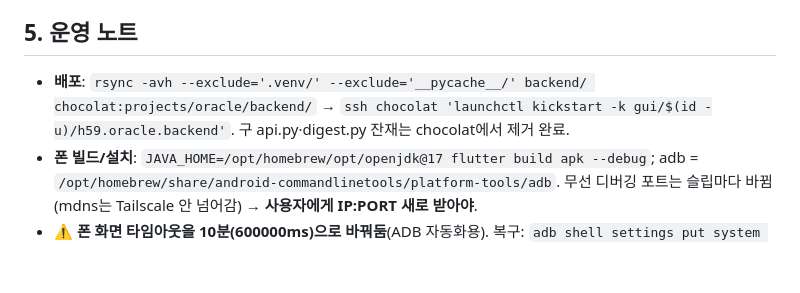
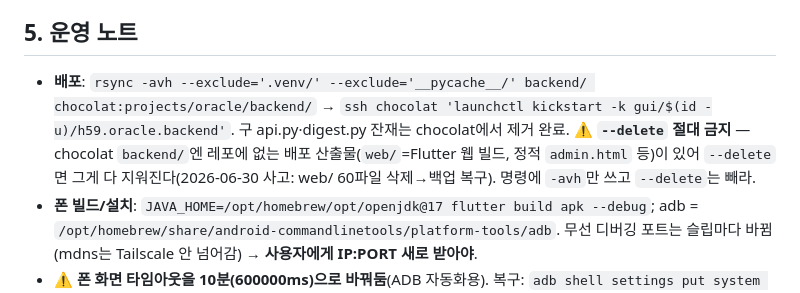
Before and after one commit to cabechee/oracle, a Markdown page: docs/HANDOFF.md, the part around the change. Rendered like a GitHub page; blank space fills up the shorter version.

Commit message:
배포 문서 — rsync --delete 금지 경고
chocolat backend/엔 레포에 없는 배포 산출물(web/ Flutter 빌드·admin.html)이 있어
--delete 쓰면 삭제됨. 2026-06-30 사고(web/ 60파일 삭제→백업 복구) 재발 방지.

Co-Authored-By: Claude Opus 4.8 <noreply@anthropic.com>

```diff
--- a/docs/HANDOFF.md
+++ b/docs/HANDOFF.md
@@ -156,7 +156,7 @@ agent/             # llm.py(Nest 래퍼+cache_prefix hook) · vision.py(사진3
 7. agent.llm 이관 완성(insight/chat/classify/journal) — M6 캐싱 전제조건
 
 ## 5. 운영 노트
-- **배포**: `rsync -avh --exclude='.venv/' --exclude='__pycache__/' backend/ chocolat:projects/oracle/backend/` → `ssh chocolat 'launchctl kickstart -k gui/$(id -u)/h59.oracle.backend'`. 구 api.py·digest.py 잔재는 chocolat에서 제거 완료.
+- **배포**: `rsync -avh --exclude='.venv/' --exclude='__pycache__/' backend/ chocolat:projects/oracle/backend/` → `ssh chocolat 'launchctl kickstart -k gui/$(id -u)/h59.oracle.backend'`. 구 api.py·digest.py 잔재는 chocolat에서 제거 완료. ⚠️ **`--delete` 절대 금지** — chocolat `backend/`엔 레포에 없는 배포 산출물(`web/`=Flutter 웹 빌드, 정적 `admin.html` 등)이 있어 `--delete`면 그게 다 지워진다(2026-06-30 사고: web/ 60파일 삭제→백업 복구). 명령에 `-avh`만 쓰고 `--delete`는 빼라.
 - **폰 빌드/설치**: `JAVA_HOME=/opt/homebrew/opt/openjdk@17 flutter build apk --debug`; adb = `/opt/homebrew/share/android-commandlinetools/platform-tools/adb`. 무선 디버깅 포트는 슬립마다 바뀜(mdns는 Tailscale 안 넘어감) → **사용자에게 IP:PORT 새로 받아야**.
 - **⚠️ 폰 화면 타임아웃을 10분(600000ms)으로 바꿔둠**(ADB 자동화용). 복구: `adb shell settings put system screen_off_timeout 30000`(원하는 값으로).
 - chocolat에 테스트 record 2건 있음("강아지 (Step1 검증)" rec-20260607-164925-…, 빈 실패분 rec-20260607-164646-…) — 지워도 됨. journals에 day-2026-06-07·week-2026-W23 생성돼 있음(수동 트리거된 것).
```
